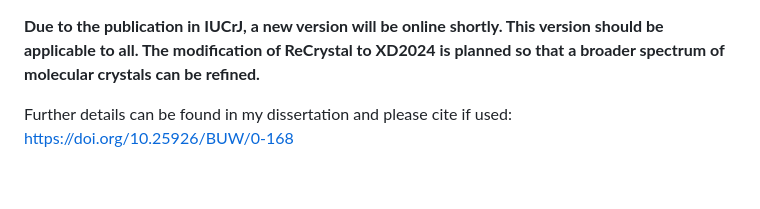
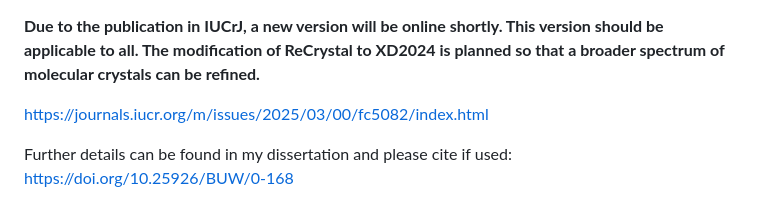
Before and after one commit to MichaelPatzer/ReCrystal, a Markdown page: README.md, the part around the change. Rendered like a GitHub page; blank space fills up the shorter version.

```diff
--- a/README.md
+++ b/README.md
@@ -1,4 +1,6 @@
 **Due to the publication in IUCrJ, a new version will be online shortly. This version should be applicable to all. The modification of ReCrystal to XD2024 is planned so that a broader spectrum of molecular crystals can be refined.**
+
+https://journals.iucr.org/m/issues/2025/03/00/fc5082/index.html
 
 Further details can be found in my dissertation and please cite if used: https://doi.org/10.25926/BUW/0-168
 
```
